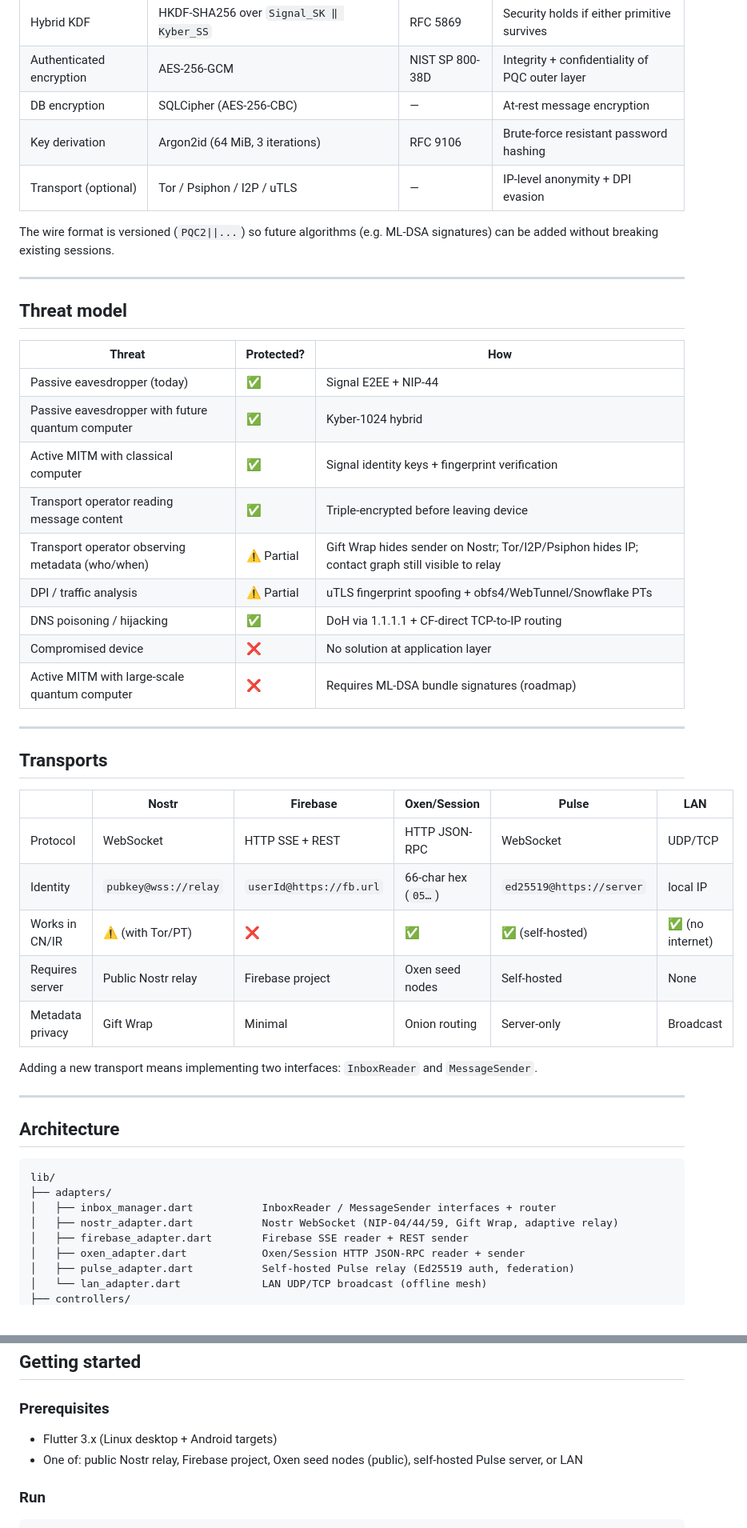
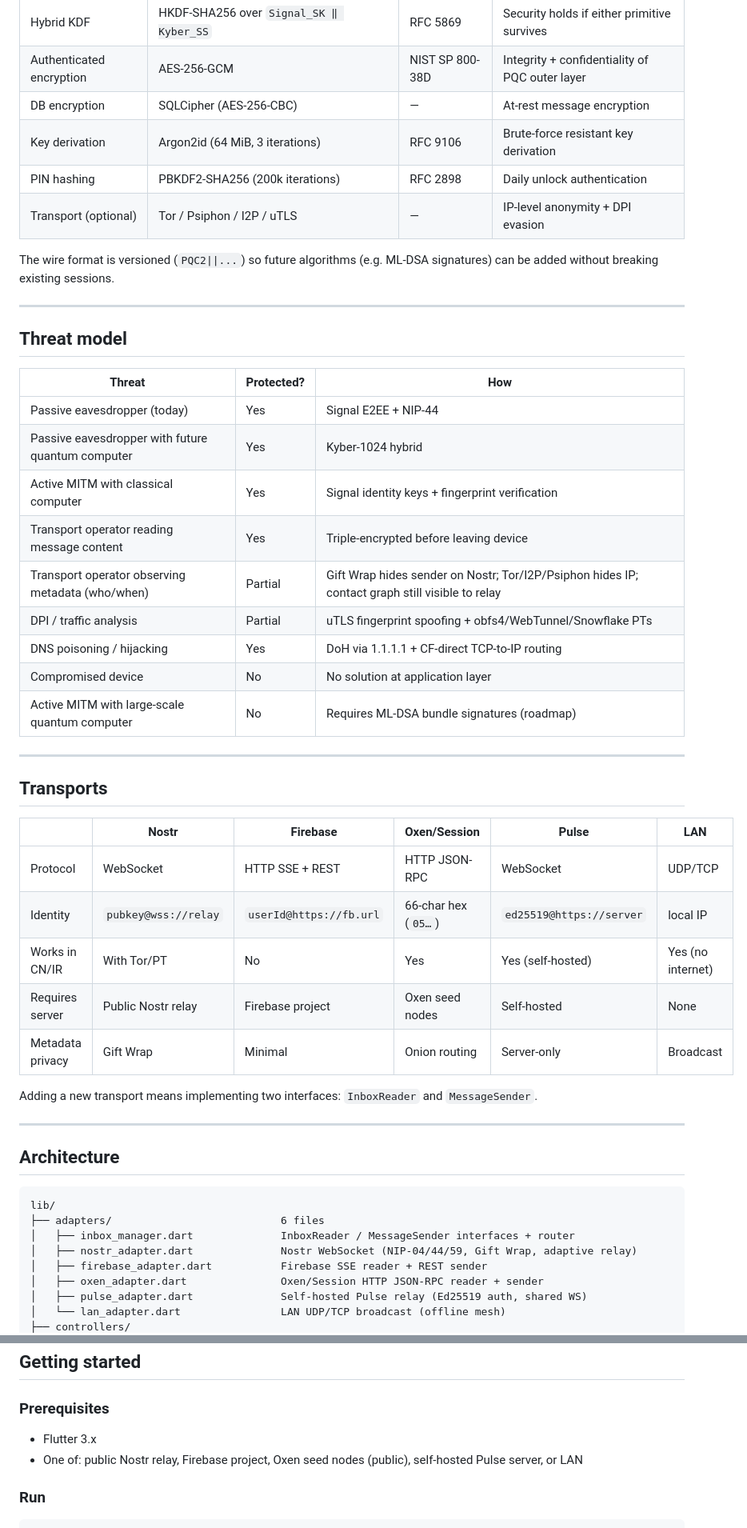
Before and after one commit to DrygTvoi/Pulse, a Markdown page: README.md, 2 parts joined by grey strips. Shown at 80% size. GitHub-like rendering.

````diff
--- a/README.md
+++ b/README.md
@@ -128,7 +128,8 @@ Every message is also wrapped in a `MessageEnvelope` carrying the sender's canon
 | Hybrid KDF | HKDF-SHA256 over `Signal_SK ‖ Kyber_SS` | RFC 5869 | Security holds if either primitive survives |
 | Authenticated encryption | AES-256-GCM | NIST SP 800-38D | Integrity + confidentiality of PQC outer layer |
 | DB encryption | SQLCipher (AES-256-CBC) | — | At-rest message encryption |
-| Key derivation | Argon2id (64 MiB, 3 iterations) | RFC 9106 | Brute-force resistant password hashing |
+| Key derivation | Argon2id (64 MiB, 3 iterations) | RFC 9106 | Brute-force resistant key derivation |
+| PIN hashing | PBKDF2-SHA256 (200k iterations) | RFC 2898 | Daily unlock authentication |
 | Transport (optional) | Tor / Psiphon / I2P / uTLS | — | IP-level anonymity + DPI evasion |
 
 The wire format is versioned (`PQC2||...`) so future algorithms (e.g. ML-DSA signatures) can be added without breaking existing sessions.
@@ -139,15 +140,15 @@ The wire format is versioned (`PQC2||...`) so future algorithms (e.g. ML-DSA sig
 
 | Threat | Protected? | How |
 |---|---|---|
-| Passive eavesdropper (today) | ✅ | Signal E2EE + NIP-44 |
-| Passive eavesdropper with future quantum computer | ✅ | Kyber-1024 hybrid |
-| Active MITM with classical computer | ✅ | Signal identity keys + fingerprint verification |
-| Transport operator reading message content | ✅ | Triple-encrypted before leaving device |
-| Transport operator observing metadata (who/when) | ⚠️ Partial | Gift Wrap hides sender on Nostr; Tor/I2P/Psiphon hides IP; contact graph still visible to relay |
-| DPI / traffic analysis | ⚠️ Partial | uTLS fingerprint spoofing + obfs4/WebTunnel/Snowflake PTs |
-| DNS poisoning / hijacking | ✅ | DoH via 1.1.1.1 + CF-direct TCP-to-IP routing |
-| Compromised device | ❌ | No solution at application layer |
-| Active MITM with large-scale quantum computer | ❌ | Requires ML-DSA bundle signatures (roadmap) |
+| Passive eavesdropper (today) | Yes | Signal E2EE + NIP-44 |
+| Passive eavesdropper with future quantum computer | Yes | Kyber-1024 hybrid |
+| Active MITM with classical computer | Yes | Signal identity keys + fingerprint verification |
+| Transport operator reading message content | Yes | Triple-encrypted before leaving device |
+| Transport operator observing metadata (who/when) | Partial | Gift Wrap hides sender on Nostr; Tor/I2P/Psiphon hides IP; contact graph still visible to relay |
+| DPI / traffic analysis | Partial | uTLS fingerprint spoofing + obfs4/WebTunnel/Snowflake PTs |
+| DNS poisoning / hijacking | Yes | DoH via 1.1.1.1 + CF-direct TCP-to-IP routing |
+| Compromised device | No | No solution at application layer |
+| Active MITM with large-scale quantum computer | No | Requires ML-DSA bundle signatures (roadmap) |
 
 ---
 
@@ -157,7 +158,7 @@ The wire format is versioned (`PQC2||...`) so future algorithms (e.g. ML-DSA sig
 |---|---|---|---|---|---|
 | Protocol | WebSocket | HTTP SSE + REST | HTTP JSON-RPC | WebSocket | UDP/TCP |
 | Identity | `pubkey@wss://relay` | `userId@https://fb.url` | 66-char hex (`05…`) | `ed25519@https://server` | local IP |
-| Works in CN/IR | ⚠️ (with Tor/PT) | ❌ | ✅ | ✅ (self-hosted) | ✅ (no internet) |
+| Works in CN/IR | With Tor/PT | No | Yes | Yes (self-hosted) | Yes (no internet) |
 | Requires server | Public Nostr relay | Firebase project | Oxen seed nodes | Self-hosted | None |
 | Metadata privacy | Gift Wrap | Minimal | Onion routing | Server-only | Broadcast |
 
@@ -169,11 +170,11 @@ Adding a new transport means implementing two interfaces: `InboxReader` and `Mes
 
 ```
 lib/
-├── adapters/
-│   ├── inbox_manager.dart           InboxReader / MessageSender interfaces + router
-│   ├── nostr_adapter.dart           Nostr WebSocket (NIP-04/44/59, Gift Wrap, adaptive relay)
-│   ├── firebase_adapter.dart        Firebase SSE reader + REST sender
-│   ├── oxen_adapter.dart            Oxen/Session HTTP JSON-RPC reader + sender
-│   ├── pulse_adapter.dart           Self-hosted Pulse relay (Ed25519 auth, federation)
-│   └── lan_adapter.dart             LAN UDP/TCP broadcast (offline mesh)
+├── adapters/                           6 files
+│   ├── inbox_manager.dart              InboxReader / MessageSender interfaces + router
+│   ├── nostr_adapter.dart              Nostr WebSocket (NIP-04/44/59, Gift Wrap, adaptive relay)
+│   ├── firebase_adapter.dart           Firebase SSE reader + REST sender
+│   ├── oxen_adapter.dart               Oxen/Session HTTP JSON-RPC reader + sender
+│   ├── pulse_adapter.dart              Self-hosted Pulse relay (Ed25519 auth, shared WS)
+│   └── lan_adapter.dart                LAN UDP/TCP broadcast (offline mesh)
 ├── controllers/
@@ -315,7 +316,7 @@ docker compose up -d
 
 ### Prerequisites
 
-- Flutter 3.x (Linux desktop + Android targets)
+- Flutter 3.x
 - One of: public Nostr relay, Firebase project, Oxen seed nodes (public), self-hosted Pulse server, or LAN
 
 ### Run
````
Also changed, not shown: other parts of README.md (+100 -99 lines).
